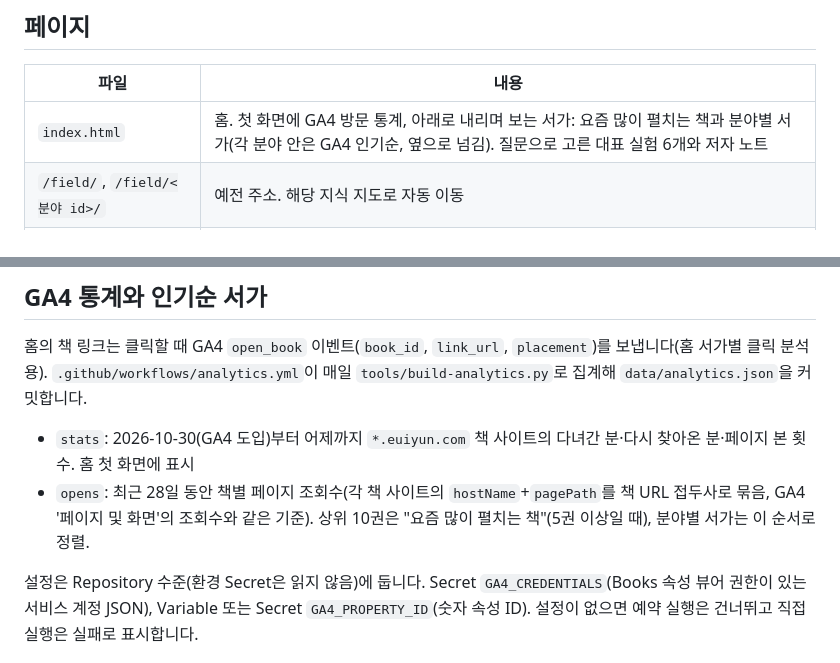
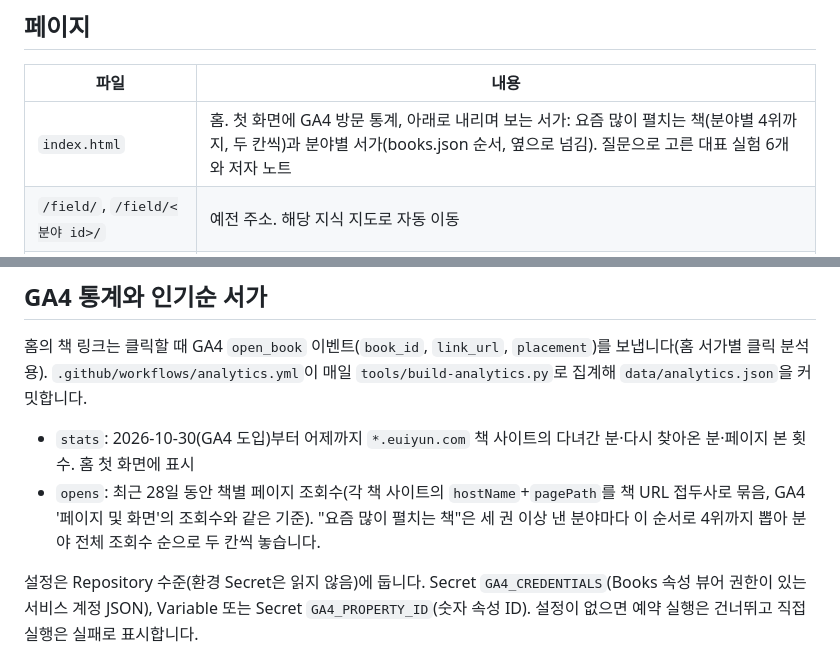
Before and after one commit to geniuskey/books, a Markdown page: README.md, 2 parts joined by grey strips. Drawn GitHub-style.

Commit message:
Describe the per-field popular board in the README
Co-Authored-By: Claude Opus 5.5 <noreply@anthropic.com>

```diff
--- a/README.md
+++ b/README.md
@@ -6,7 +6,7 @@
 ## 페이지
 | 파일 | 내용 |
 |---|---|
-| `index.html` | 홈. 첫 화면에 GA4 방문 통계, 아래로 내리며 보는 서가: 요즘 많이 펼치는 책과 분야별 서가(각 분야 안은 GA4 인기순, 옆으로 넘김). 질문으로 고른 대표 실험 6개와 저자 노트 |
+| `index.html` | 홈. 첫 화면에 GA4 방문 통계, 아래로 내리며 보는 서가: 요즘 많이 펼치는 책(분야별 4위까지, 두 칸씩)과 분야별 서가(books.json 순서, 옆으로 넘김). 질문으로 고른 대표 실험 6개와 저자 노트 |
 | `/field/`, `/field/<분야 id>/` | 예전 주소. 해당 지식 지도로 자동 이동 |
 | `/library/` | 전체 책장. 상단 즉시 검색, 분야 선택, 책별 즐겨찾기와 간결한 목록 (`?field=life&q=전세`처럼 주소로도 지정 가능) |
 | `/roadmap/` | 로드맵. 전체·분야별 진행률, 다음 차례와 후속 후보, 만들고 싶은 시뮬레이터. 아이디어는 진행률에서 제외 |
@@ -223,6 +223,6 @@ node tools/check-models.cjs
 홈의 책 링크는 클릭할 때 GA4 `open_book` 이벤트(`book_id`, `link_url`, `placement`)를 보냅니다(홈 서가별 클릭 분석용). `.github/workflows/analytics.yml`이 매일 `tools/build-analytics.py`로 집계해 `data/analytics.json`을 커밋합니다.
 
 - `stats`: 2026-10-30(GA4 도입)부터 어제까지 `*.euiyun.com` 책 사이트의 다녀간 분·다시 찾아온 분·페이지 본 횟수. 홈 첫 화면에 표시
-- `opens`: 최근 28일 동안 책별 페이지 조회수(각 책 사이트의 `hostName`+`pagePath`를 책 URL 접두사로 묶음, GA4 '페이지 및 화면'의 조회수와 같은 기준). 상위 10권은 "요즘 많이 펼치는 책"(5권 이상일 때), 분야별 서가는 이 순서로 정렬.
+- `opens`: 최근 28일 동안 책별 페이지 조회수(각 책 사이트의 `hostName`+`pagePath`를 책 URL 접두사로 묶음, GA4 '페이지 및 화면'의 조회수와 같은 기준). "요즘 많이 펼치는 책"은 세 권 이상 낸 분야마다 이 순서로 4위까지 뽑아 분야 전체 조회수 순으로 두 칸씩 놓습니다.
 
 설정은 Repository 수준(환경 Secret은 읽지 않음)에 둡니다. Secret `GA4_CREDENTIALS`(Books 속성 뷰어 권한이 있는 서비스 계정 JSON), Variable 또는 Secret `GA4_PROPERTY_ID`(숫자 속성 ID). 설정이 없으면 예약 실행은 건너뛰고 직접 실행은 실패로 표시합니다.
```
